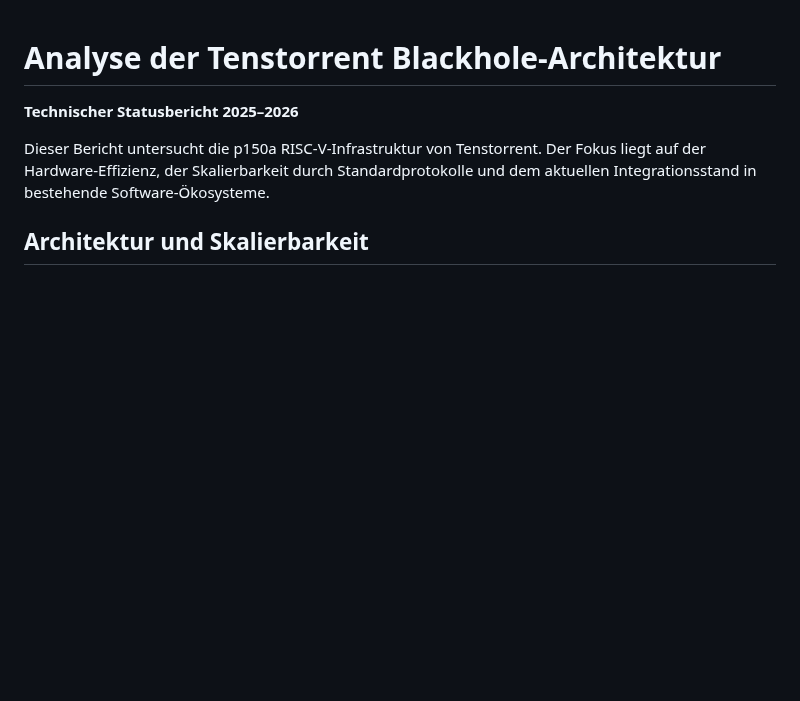
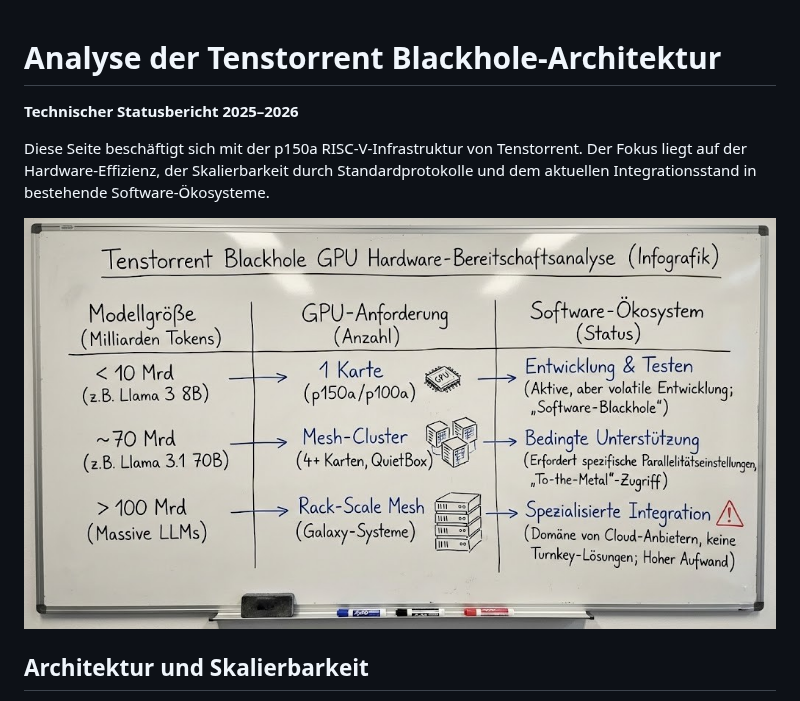
Before and after one commit to max-win-at/aura-heat, a Markdown page: pages/tenstorrent.md, the part around one of its changes. GitHub-like rendering; pictures changed too: img/tenstorrent.jpg (added); blank space fills up the shorter version.

Commit message:
added tenstorrent img

```diff
--- a/pages/tenstorrent.md
+++ b/pages/tenstorrent.md
@@ -2,7 +2,9 @@
 
 **Technischer Statusbericht 2025–2026**
 
-Dieser Bericht untersucht die p150a RISC-V-Infrastruktur von Tenstorrent. Der Fokus liegt auf der Hardware-Effizienz, der Skalierbarkeit durch Standardprotokolle und dem aktuellen Integrationsstand in bestehende Software-Ökosysteme.
+Diese Seite beschäftigt sich mit der p150a RISC-V-Infrastruktur von Tenstorrent. Der Fokus liegt auf der Hardware-Effizienz, der Skalierbarkeit durch Standardprotokolle und dem aktuellen Integrationsstand in bestehende Software-Ökosysteme.
+
+![Tenstorrent Blackhole Architektur](../img/tenstorrent.jpg)
 
 ## **Architektur und Skalierbarkeit**
 
```
Also changed, not shown: other parts of pages/tenstorrent.md (+2 -1 lines), 2 other files.
